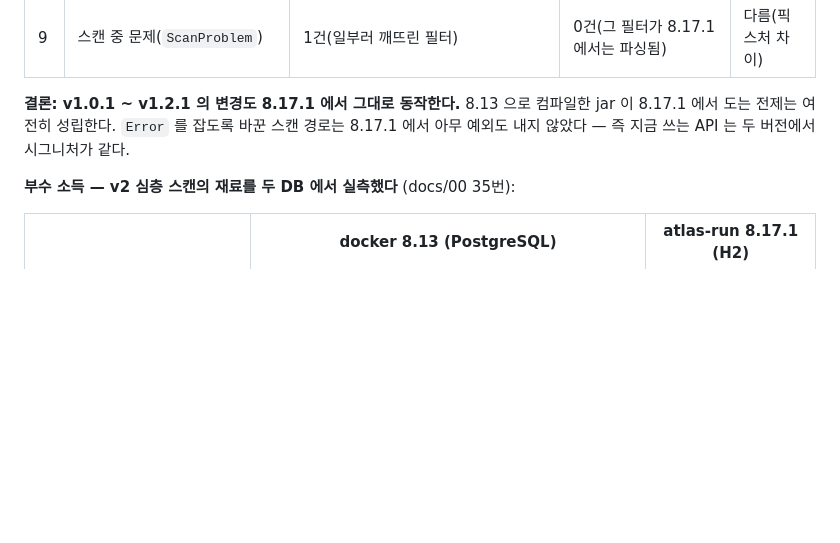
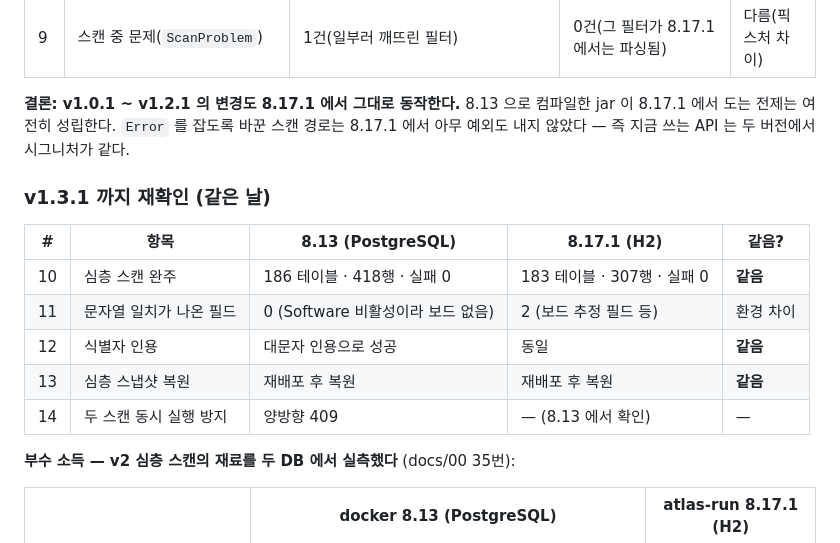
Before and after one commit to whisperlip-boop/customField_Janitor, a Markdown page: docs/01-버전대조-8.13-vs-8.17.1.md, the part around the change. Drawn GitHub-style; blank space fills up the shorter version.

Commit message:
docs: 8.17.1 에서 v1.3.1 심층 스캔까지 대조
183 테이블·307행 완주, 실패 0, 재배포 후 스냅샷 복원까지 8.13 과 같다.

Co-Authored-By: Claude Opus 5 <noreply@anthropic.com>

```diff
--- a/docs/01-버전대조-8.13-vs-8.17.1.md
+++ b/docs/01-버전대조-8.13-vs-8.17.1.md
@@ -176,6 +176,16 @@ UPM 으로 `janitor-1.2.1.jar` 을 설치했다.
 jar 이 8.17.1 에서 도는 전제는 여전히 성립한다. `Error` 를 잡도록 바꾼 스캔 경로는
 8.17.1 에서 아무 예외도 내지 않았다 — 즉 지금 쓰는 API 는 두 버전에서 시그니처가 같다.
 
+### v1.3.1 까지 재확인 (같은 날)
+
+| # | 항목 | 8.13 (PostgreSQL) | 8.17.1 (H2) | 같음? |
+|---|---|---|---|---|
+| 10 | 심층 스캔 완주 | 186 테이블 · 418행 · 실패 0 | 183 테이블 · 307행 · 실패 0 | **같음** |
+| 11 | 문자열 일치가 나온 필드 | 0 (Software 비활성이라 보드 없음) | 2 (보드 추정 필드 등) | 환경 차이 |
+| 12 | 식별자 인용 | 대문자 인용으로 성공 | 동일 | **같음** |
+| 13 | 심층 스냅샷 복원 | 재배포 후 복원 | 재배포 후 복원 | **같음** |
+| 14 | 두 스캔 동시 실행 방지 | 양방향 409 | — (8.13 에서 확인) | — |
+
 **부수 소득 — v2 심층 스캔의 재료를 두 DB 에서 실측했다** (docs/00 35번):
 
 | | docker 8.13 (PostgreSQL) | atlas-run 8.17.1 (H2) |
```
